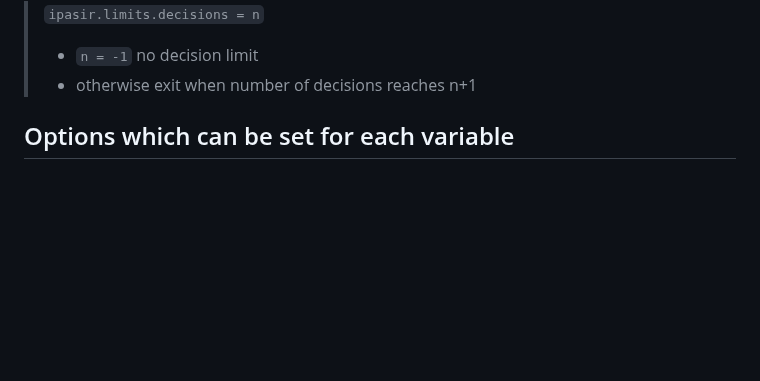
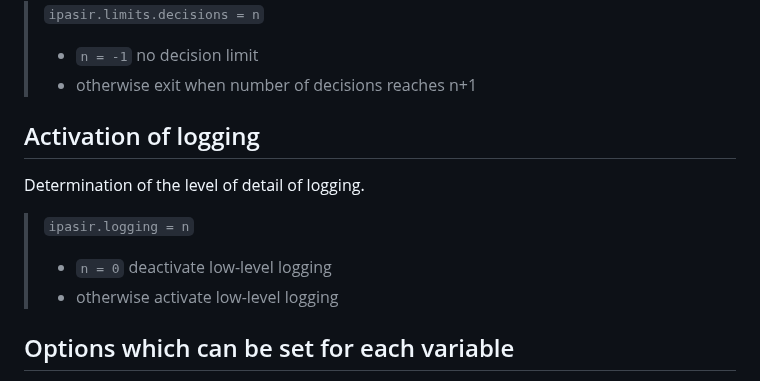
Before and after one commit to ipasir2/ipasir2, a Markdown page: OPTIONS.md, the part around the change. Drawn GitHub-style; blank space fills up the shorter version.

Commit message:
low-level-logging

```diff
--- a/OPTIONS.md
+++ b/OPTIONS.md
@@ -42,6 +42,17 @@ Use cases for setting deterministic solve limits include for example:
 >  - `n = -1` no decision limit
 >  - otherwise exit when number of decisions reaches n+1
 >
+
+
+## Activation of logging
+
+Determination of the level of detail of logging.
+
+> `ipasir.logging = n`
+> - `n = 0` deactivate low-level logging
+> - otherwise activate low-level logging
+>
+
 
 ## Options which can be set for each variable
 
```
